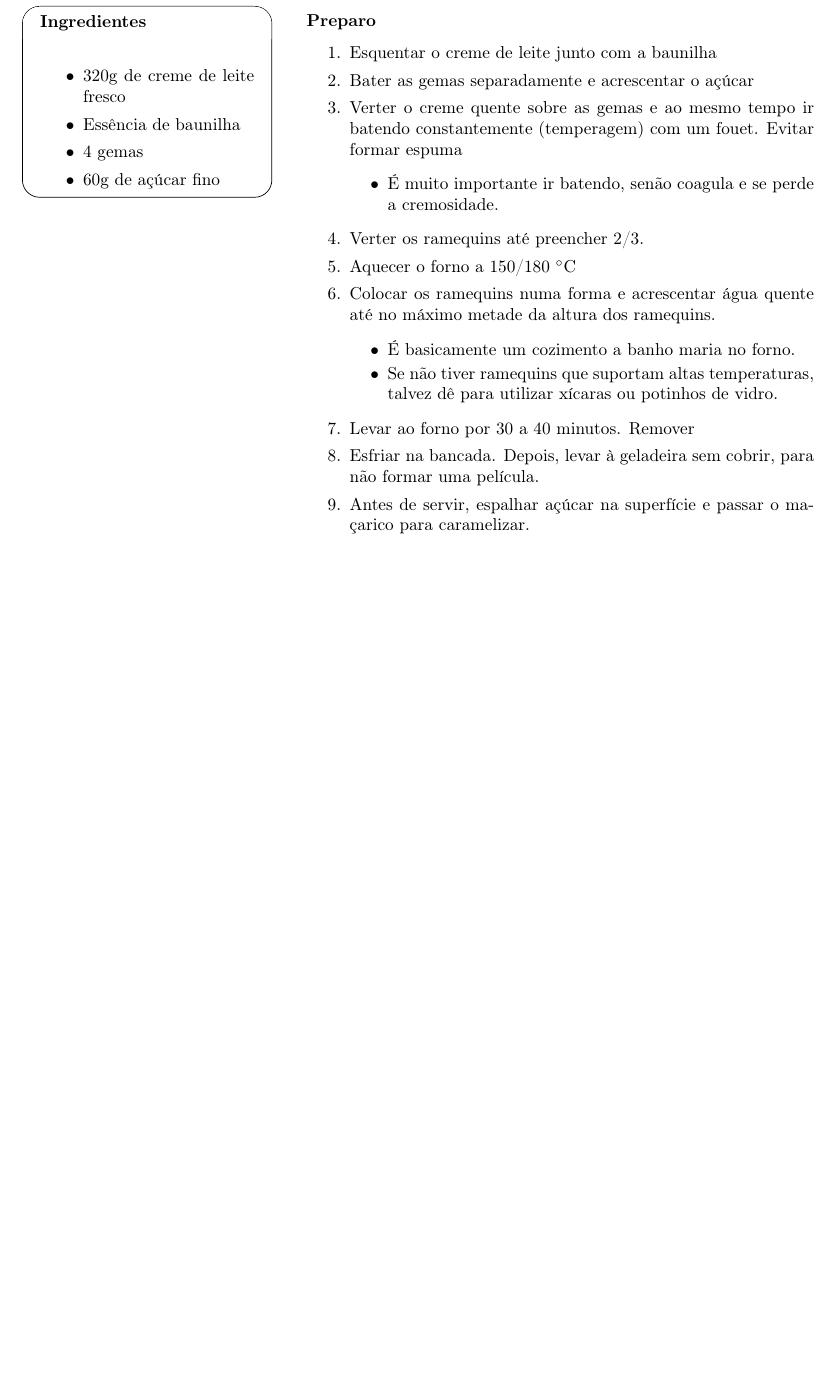
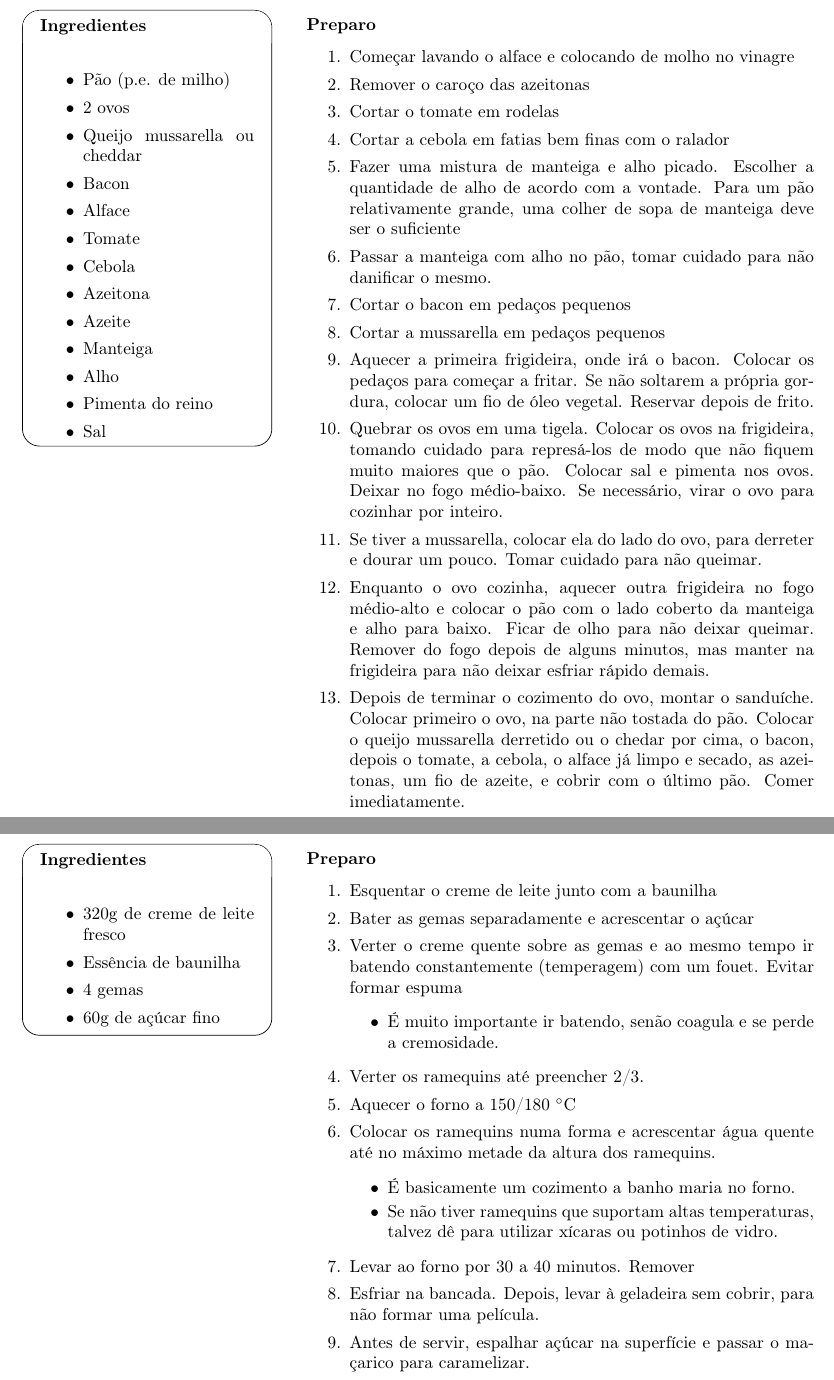
Before and after one commit to KarlClinckspoor/LivroDeReceitas, a LaTeX book (main.tex, which reads ReceitasSalgadas.tex): part of page 43 of 55 before the commit and two parts of pages 43 and 44 of 56 after it, the two joined at a grey line, cut so that both start at the same text, the shorter picture padded with empty space. Compiled offline with pdfLaTeX.

Commit message:
Sanduíche de ovo adicionado

```diff
--- a/ReceitasSalgadas.tex
+++ b/ReceitasSalgadas.tex
@@ -1331,7 +1331,56 @@
 	\end{enumerate}
 }
 
-
+\receitaemoji[\testado \karlAprova \karenAprova]{Sanduíche de ovo}{
+	\begin{itemize}
+		\item Pão (p.e. de milho)
+		\item 2 ovos
+		\item Queijo mussarella ou cheddar
+		\item Bacon
+		\item Alface
+		\item Tomate
+		\item Cebola
+		\item Azeitona
+		\item Azeite
+		\item Manteiga
+		\item Alho
+		\item Pimenta do reino
+		\item Sal
+	\end{itemize}
+}{
+	\begin{enumerate}
+		\item Começar lavando o alface e colocando de molho no vinagre
+		\item Remover o caroço das azeitonas
+		\item Cortar o tomate em rodelas
+		\item Cortar a cebola em fatias bem finas com o ralador
+		\item Fazer uma mistura de manteiga e alho picado. Escolher a quantidade de
+		      alho de acordo com a vontade. Para um pão relativamente grande, uma colher
+		      de sopa de manteiga deve ser o suficiente
+		\item Passar a manteiga com alho no pão, tomar cuidado para não danificar o
+		      mesmo.
+		\item Cortar o bacon em pedaços pequenos
+		\item Cortar a mussarella em pedaços pequenos
+		\item Aquecer a primeira frigideira, onde irá o bacon. Colocar os pedaços para
+		      começar a fritar. Se não soltarem a própria gordura, colocar um fio de óleo
+		      vegetal. Reservar depois de frito.
+		\item Quebrar os ovos em uma tigela. Colocar os ovos na frigideira, tomando
+		      cuidado para represá-los de modo que não fiquem muito maiores que o pão.
+		      Colocar sal e pimenta nos ovos. Deixar no fogo médio-baixo. Se necessário,
+		      virar o ovo para cozinhar por inteiro.
+		\item Se tiver a mussarella, colocar ela do lado do ovo, para derreter e
+		      dourar um pouco. Tomar cuidado para não queimar.
+		\item Enquanto o ovo cozinha, aquecer outra frigideira no fogo médio-alto e
+		      colocar o pão com o lado coberto da manteiga e alho para baixo. Ficar de
+		      olho para não deixar queimar. Remover do fogo depois de alguns minutos, mas
+		      manter na frigideira para não deixar esfriar rápido demais.
+    \item Depois de terminar o cozimento do ovo, montar o sanduíche. Colocar
+          primeiro o ovo, na parte não tostada do pão. Colocar o queijo
+          mussarella derretido ou o chedar por cima, o bacon, depois o tomate, a
+          cebola, o alface já limpo e secado, as azeitonas, um fio de azeite, e
+          cobrir com o último pão. Comer imediatamente.
+	\end{enumerate}
+	\fotoreceita{0.3\textwidth}{./Fotos/sanduiche_ovo_11} \fotoreceita{0.3\textwidth}{./Fotos/sanduiche_ovo_12}
+}
 %%% Local Variables:
 %%% mode: latex
 %%% TeX-master: "main"
```
Also changed, not shown: Fotos/sanduiche_ovo_11.jpg (added), Fotos/sanduiche_ovo_12.jpg (added), ReceitasSalgadas.tex (16 more changed lines).
